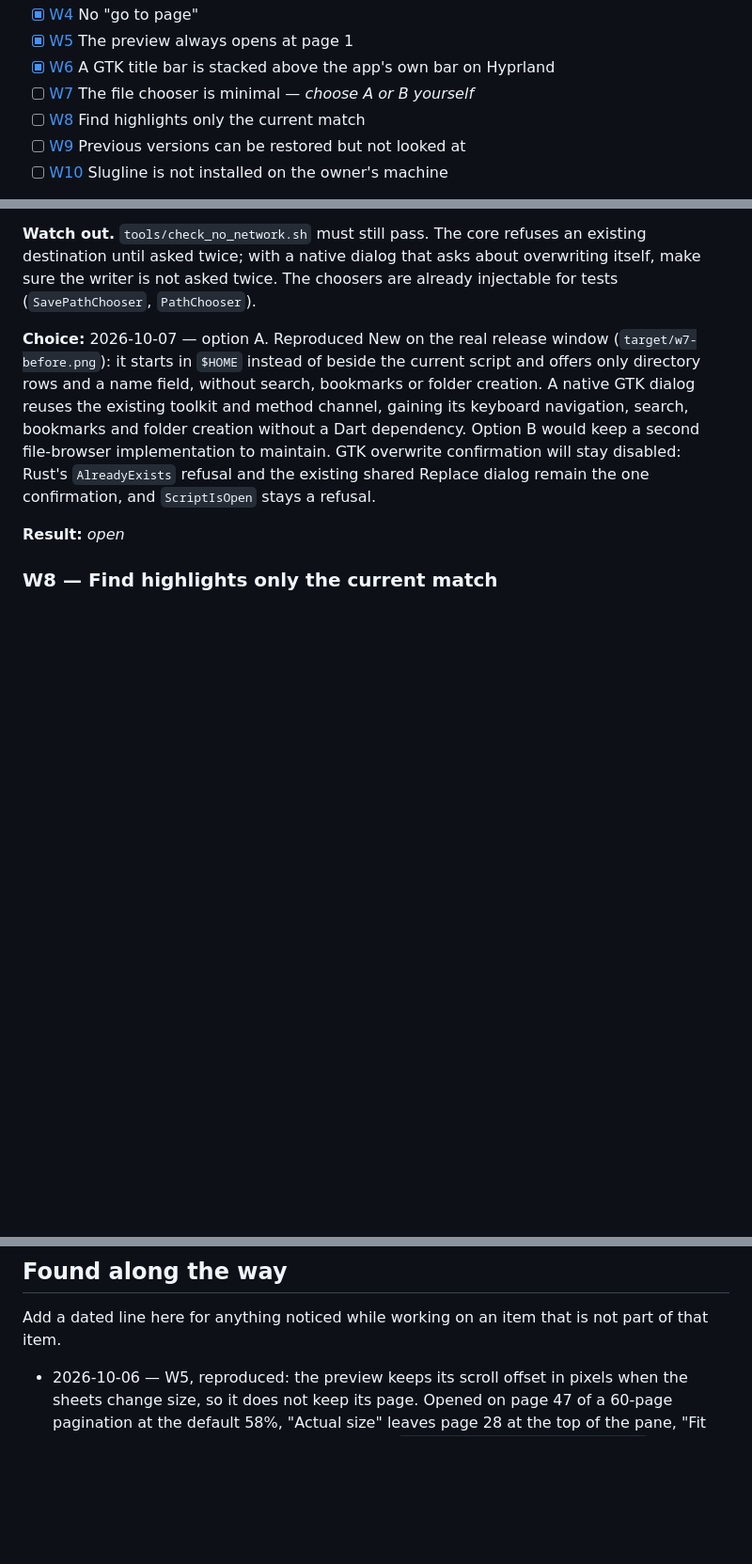
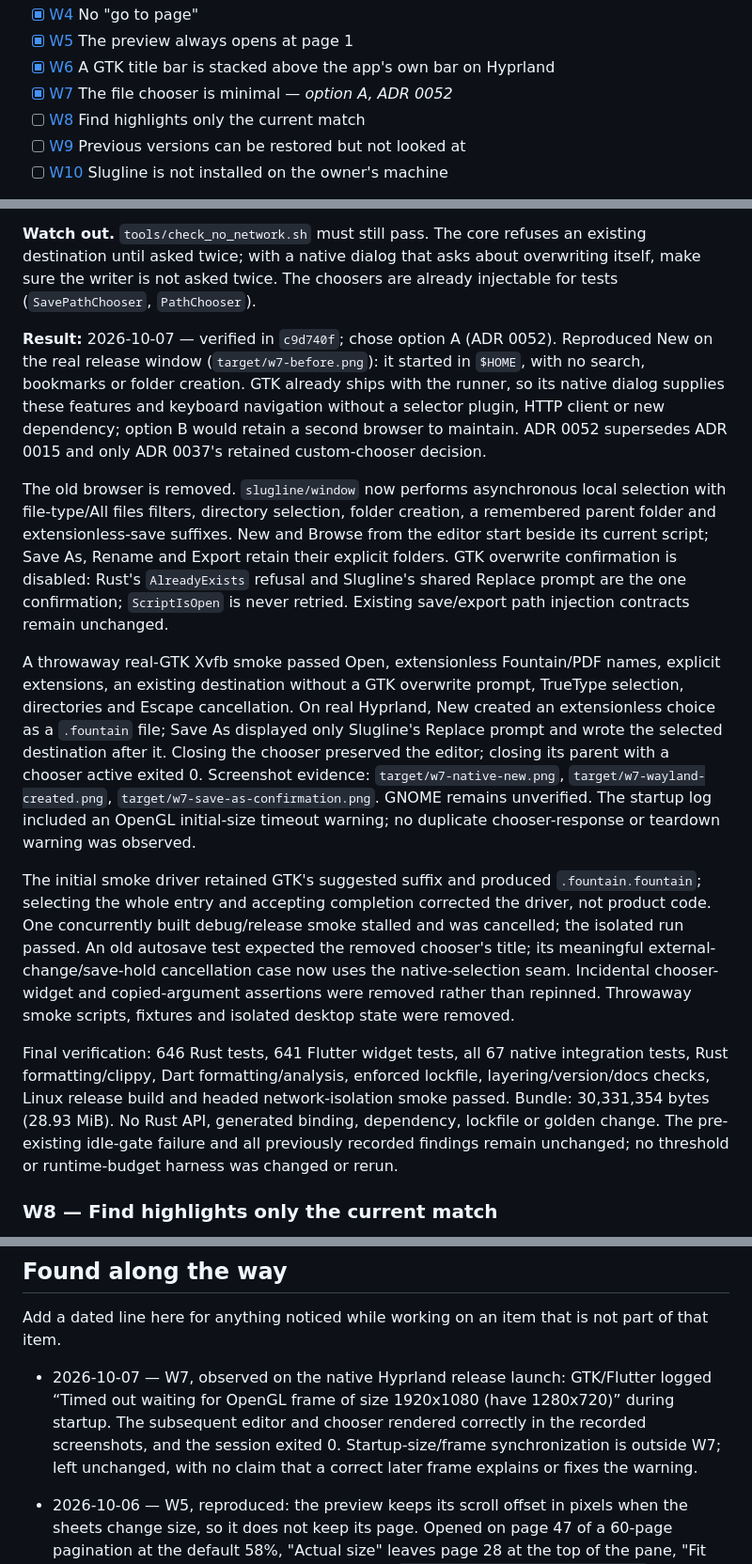
Before and after one commit to phagmaier/slugline, a Markdown page: docs/BACKLOG.md, 3 parts joined by grey strips. Shown at 94% size. GitHub-like rendering; blank space fills up the shorter version.

Commit message:
W7 — record native chooser verification and option A rationale
Mark c9d740f verified with real Xvfb and Hyprland chooser scenarios, full Rust/widget/native checks, the headed network-isolation pass and release bundle size. Record the startup OpenGL size warning separately without changing it, and retain the established idle-gate failure and all earlier findings.

```diff
--- a/docs/BACKLOG.md
+++ b/docs/BACKLOG.md
@@ -86,7 +86,7 @@ This is the only place boxes are ticked.
 - [x] [W4](#w4) No "go to page"
 - [x] [W5](#w5) The preview always opens at page 1
 - [x] [W6](#w6) A GTK title bar is stacked above the app's own bar on Hyprland
-- [ ] [W7](#w7) The file chooser is minimal — *choose A or B yourself*
+- [x] [W7](#w7) The file chooser is minimal — *option A, ADR 0052*
 - [ ] [W8](#w8) Find highlights only the current match
 - [ ] [W9](#w9) Previous versions can be restored but not looked at
 - [ ] [W10](#w10) Slugline is not installed on the owner's machine
@@ -1506,17 +1506,50 @@ existing destination until asked twice; with a native dialog that asks about
 overwriting itself, make sure the writer is not asked twice. The choosers are
 already injectable for tests (`SavePathChooser`, `PathChooser`).
 
-**Choice:** 2026-10-07 — option A. Reproduced
-New on the real release window (`target/w7-before.png`): it starts in `$HOME`
-instead of beside the current script and offers only directory rows and a name
-field, without search, bookmarks or folder creation. A native GTK dialog reuses
-the existing toolkit and method channel, gaining its keyboard navigation,
-search, bookmarks and folder creation without a Dart dependency. Option B would
-keep a second file-browser implementation to maintain. GTK overwrite confirmation
-will stay disabled: Rust's `AlreadyExists` refusal and the existing shared
-Replace dialog remain the one confirmation, and `ScriptIsOpen` stays a refusal.
-
-**Result:** _open_
+**Result:** 2026-10-07 — verified in `c9d740f`; chose option A (ADR 0052).
+Reproduced New on the real release window (`target/w7-before.png`): it started
+in `$HOME`, with no search, bookmarks or folder creation. GTK already ships
+with the runner, so its native dialog supplies these features and keyboard
+navigation without a selector plugin, HTTP client or new dependency; option B
+would retain a second browser to maintain. ADR 0052 supersedes ADR 0015 and only
+ADR 0037's retained custom-chooser decision.
+
+The old browser is removed. `slugline/window` now performs asynchronous local
+selection with file-type/All files filters, directory selection, folder
+creation, a remembered parent folder and extensionless-save suffixes. New and
+Browse from the editor start beside its current script; Save As, Rename and
+Export retain their explicit folders. GTK overwrite confirmation is disabled:
+Rust's `AlreadyExists` refusal and Slugline's shared Replace prompt are the one
+confirmation; `ScriptIsOpen` is never retried. Existing save/export path
+injection contracts remain unchanged.
+
+A throwaway real-GTK Xvfb smoke passed Open, extensionless Fountain/PDF names,
+explicit extensions, an existing destination without a GTK overwrite prompt,
+TrueType selection, directories and Escape cancellation. On real Hyprland,
+New created an extensionless choice as a `.fountain` file; Save As displayed
+only Slugline's Replace prompt and wrote the selected destination after it.
+Closing the chooser preserved the editor; closing its parent with a chooser
+active exited 0. Screenshot evidence: `target/w7-native-new.png`,
+`target/w7-wayland-created.png`, `target/w7-save-as-confirmation.png`.
+GNOME remains unverified. The startup log included an OpenGL initial-size
+timeout warning; no duplicate chooser-response or teardown warning was observed.
+
+The initial smoke driver retained GTK's suggested suffix and produced
+`.fountain.fountain`; selecting the whole entry and accepting completion
+corrected the driver, not product code. One concurrently built debug/release
+smoke stalled and was cancelled; the isolated run passed. An old autosave test
+expected the removed chooser's title; its meaningful external-change/save-hold
+cancellation case now uses the native-selection seam. Incidental chooser-widget
+and copied-argument assertions were removed rather than repinned. Throwaway
+smoke scripts, fixtures and isolated desktop state were removed.
+
+Final verification: 646 Rust tests, 641 Flutter widget tests, all 67 native
+integration tests, Rust formatting/clippy, Dart formatting/analysis, enforced
+lockfile, layering/version/docs checks, Linux release build and headed
+network-isolation smoke passed. Bundle: 30,331,354 bytes (28.93 MiB).
+No Rust API, generated binding, dependency, lockfile or golden change. The
+pre-existing idle-gate failure and all previously recorded findings remain
+unchanged; no threshold or runtime-budget harness was changed or rerun.
 
 <a id="w8"></a>
 ### W8 — Find highlights only the current match
@@ -1745,6 +1778,12 @@ S1 is fixed, two windows cover it.
 Add a dated line here for anything noticed while working on an item that is
 not part of that item.
 
+- 2026-10-07 — W7, observed on the native Hyprland release launch: GTK/Flutter
+  logged “Timed out waiting for OpenGL frame of size 1920x1080 (have 1280x720)”
+  during startup. The subsequent editor and
+  chooser rendered correctly in the recorded screenshots, and the session
+  exited 0. Startup-size/frame synchronization is outside W7; left unchanged,
+  with no claim that a correct later frame explains or fixes the warning.
 - 2026-10-06 — W5, reproduced: the preview keeps its scroll offset in pixels
   when the sheets change size, so it does not keep its page. Opened on page 47
   of a 60-page pagination at the default 58%, "Actual size" leaves page 28 at
```
